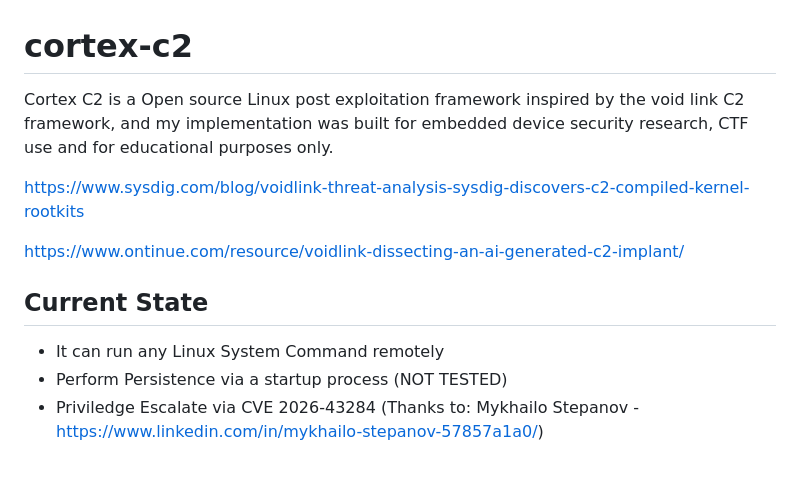
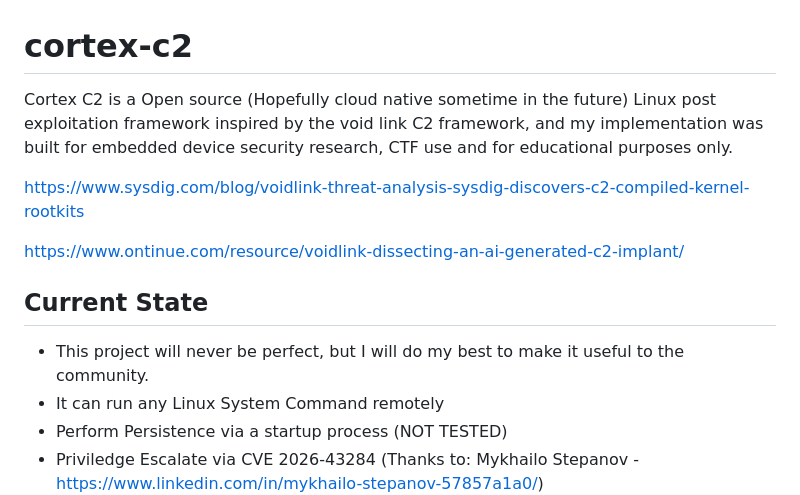
Before and after one commit to josephrw12/cortex-c2, a Markdown page: README.md, the part around the change. GitHub-like rendering; blank space fills up the shorter version.

```diff
--- a/README.md
+++ b/README.md
@@ -1,11 +1,12 @@
 # cortex-c2
-Cortex C2 is a Open source Linux post exploitation framework inspired by the void link C2 framework, and my implementation was built for embedded device security research, CTF use and for educational purposes only.
+Cortex C2 is a Open source (Hopefully cloud native sometime in the future) Linux post exploitation framework inspired by the void link C2 framework, and my implementation was built for embedded device security research, CTF use and for educational purposes only.
 
 https://www.sysdig.com/blog/voidlink-threat-analysis-sysdig-discovers-c2-compiled-kernel-rootkits
 
 https://www.ontinue.com/resource/voidlink-dissecting-an-ai-generated-c2-implant/
 
 ## Current State
+ - This project will never be perfect, but I will do my best to make it useful to the community.
  - It can run any Linux System Command remotely
  - Perform Persistence via a startup process (NOT TESTED)
  - Priviledge Escalate via CVE 2026-43284 (Thanks to: Mykhailo Stepanov - https://www.linkedin.com/in/mykhailo-stepanov-57857a1a0/)
```
